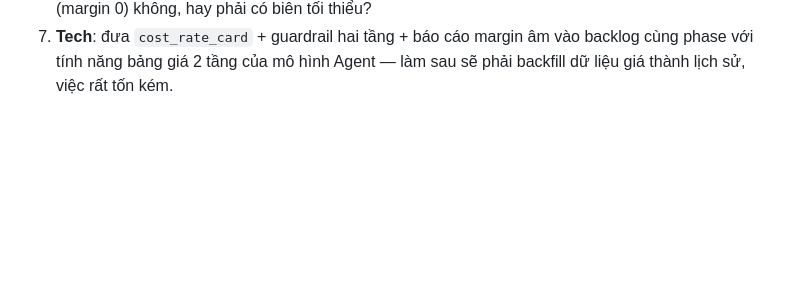
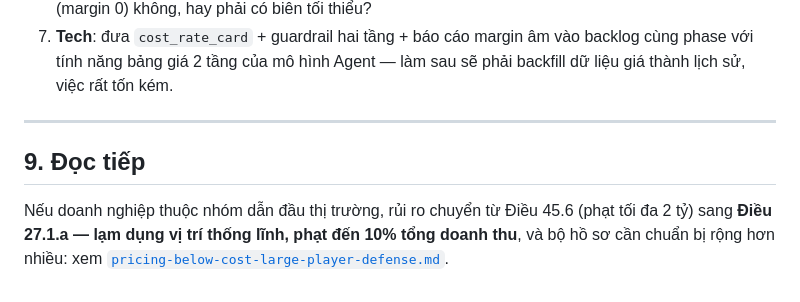
Before and after one commit to chidthuy/brainstorm, a Markdown page: docs/pricing-below-cost-compliance.md, the part around the change. Rendered like a GitHub page; blank space fills up the shorter version.

```diff
--- a/docs/pricing-below-cost-compliance.md
+++ b/docs/pricing-below-cost-compliance.md
@@ -389,3 +389,12 @@ sẵn dữ liệu chứng minh.
 7. **Tech**: đưa `cost_rate_card` + guardrail hai tầng + báo cáo margin âm vào backlog cùng
    phase với tính năng bảng giá 2 tầng của mô hình Agent — làm sau sẽ phải backfill dữ liệu
    giá thành lịch sử, việc rất tốn kém.
+
+---
+
+## 9. Đọc tiếp
+
+Nếu doanh nghiệp thuộc nhóm dẫn đầu thị trường, rủi ro chuyển từ Điều 45.6 (phạt tối đa
+2 tỷ) sang **Điều 27.1.a — lạm dụng vị trí thống lĩnh, phạt đến 10% tổng doanh thu**, và bộ
+hồ sơ cần chuẩn bị rộng hơn nhiều: xem
+[`pricing-below-cost-large-player-defense.md`](./pricing-below-cost-large-player-defense.md).
```
Also changed, not shown: docs/pricing-below-cost-large-player-defense.md (added, +367 -0 lines).
